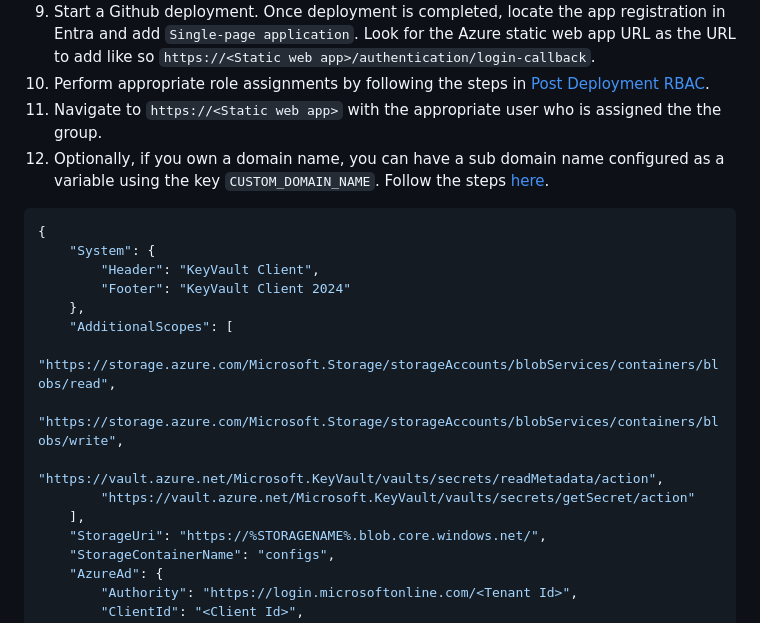
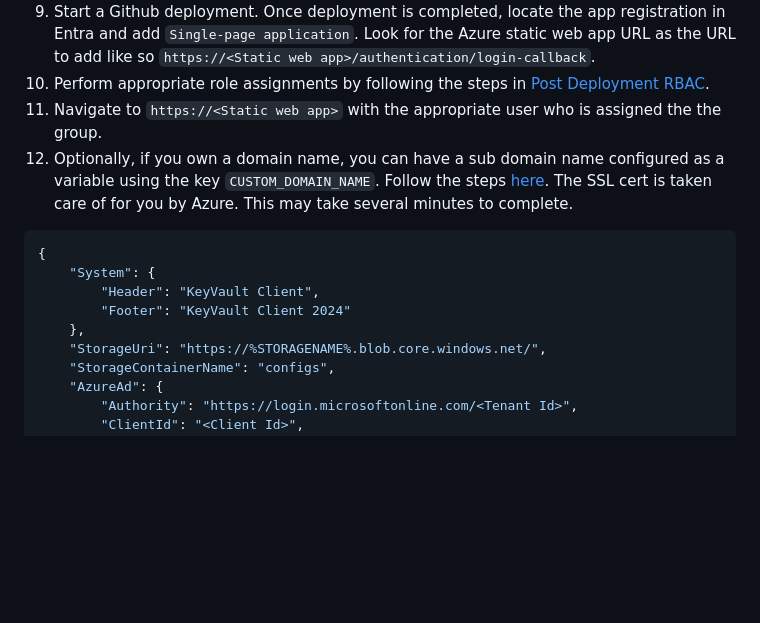
Before and after one commit to seekdavidlee/eklee-keyvault, a Markdown page: README.md, the part around the change. Rendered like a GitHub page; blank space fills up the shorter version.

````diff
--- a/README.md
+++ b/README.md
@@ -28,7 +28,7 @@ By default, we are using the Free tier of static web app (for your personal priv
 1. Start a Github deployment. Once deployment is completed, locate the app registration in Entra and add `Single-page application`. Look for the Azure static web app URL as the URL to add like so `https://<Static web app>/authentication/login-callback`.
 1. Perform appropriate role assignments by following the steps in [Post Deployment RBAC](#post-deployment-rbac).
 1. Navigate to `https://<Static web app>` with the appropriate user who is assigned the the group.
-1. Optionally, if you own a domain name, you can have a sub domain name configured as a variable using the key `CUSTOM_DOMAIN_NAME`. Follow the steps [here](https://learn.microsoft.com/en-us/azure/static-web-apps/custom-domain).
+1. Optionally, if you own a domain name, you can have a sub domain name configured as a variable using the key `CUSTOM_DOMAIN_NAME`. Follow the steps [here](https://learn.microsoft.com/en-us/azure/static-web-apps/custom-domain). The SSL cert is taken care of for you by Azure. This may take several minutes to complete.
 
 ```json
 {
@@ -36,12 +36,6 @@ By default, we are using the Free tier of static web app (for your personal priv
 		"Header": "KeyVault Client",
 		"Footer": "KeyVault Client 2024"
 	},
-	"AdditionalScopes": [
-		"https://storage.azure.com/Microsoft.Storage/storageAccounts/blobServices/containers/blobs/read",
-		"https://storage.azure.com/Microsoft.Storage/storageAccounts/blobServices/containers/blobs/write",
-		"https://vault.azure.net/Microsoft.KeyVault/vaults/secrets/readMetadata/action",
-		"https://vault.azure.net/Microsoft.KeyVault/vaults/secrets/getSecret/action"
-	],
 	"StorageUri": "https://%STORAGENAME%.blob.core.windows.net/",
 	"StorageContainerName": "configs",
 	"AzureAd": {
````
